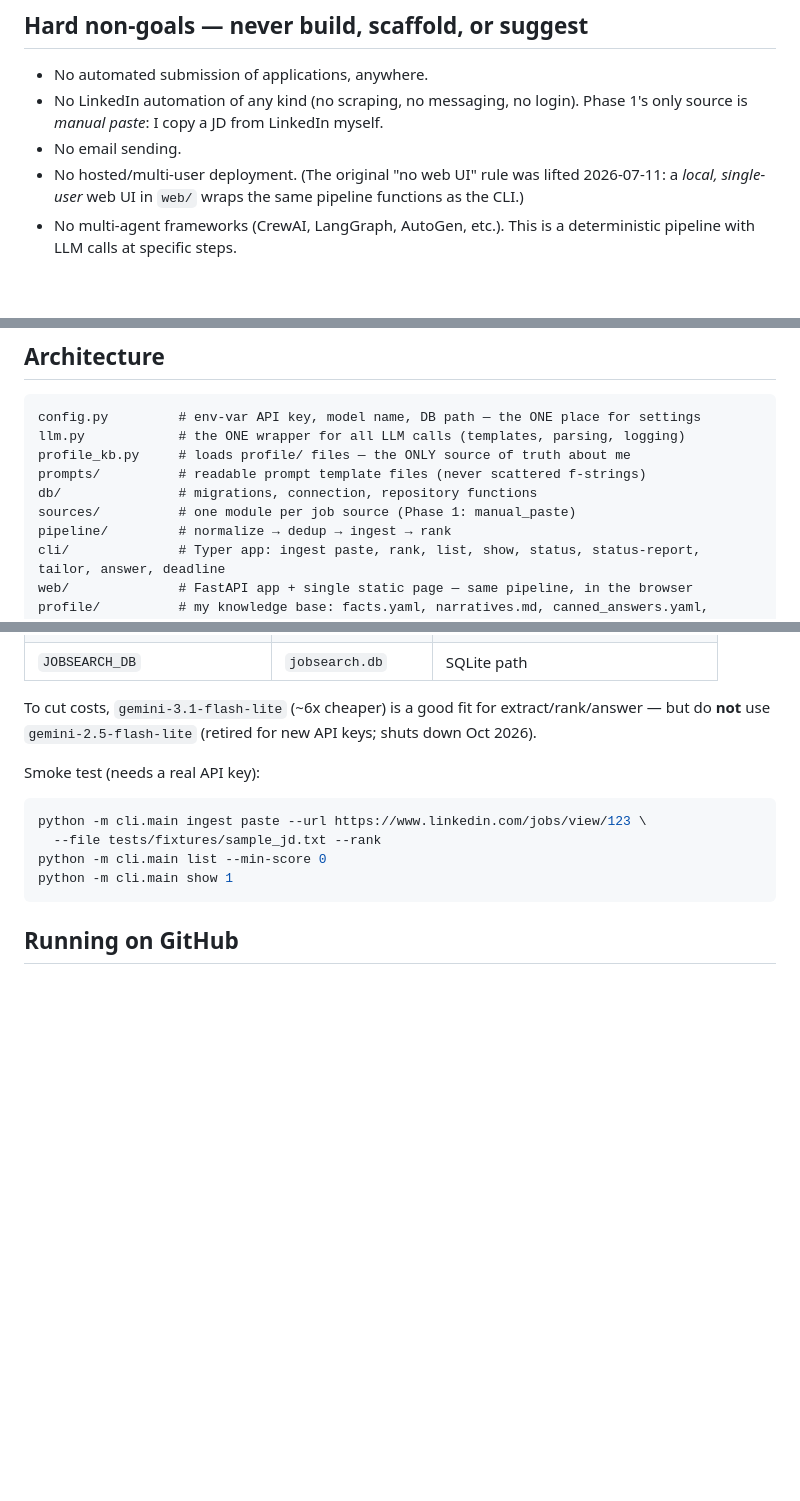
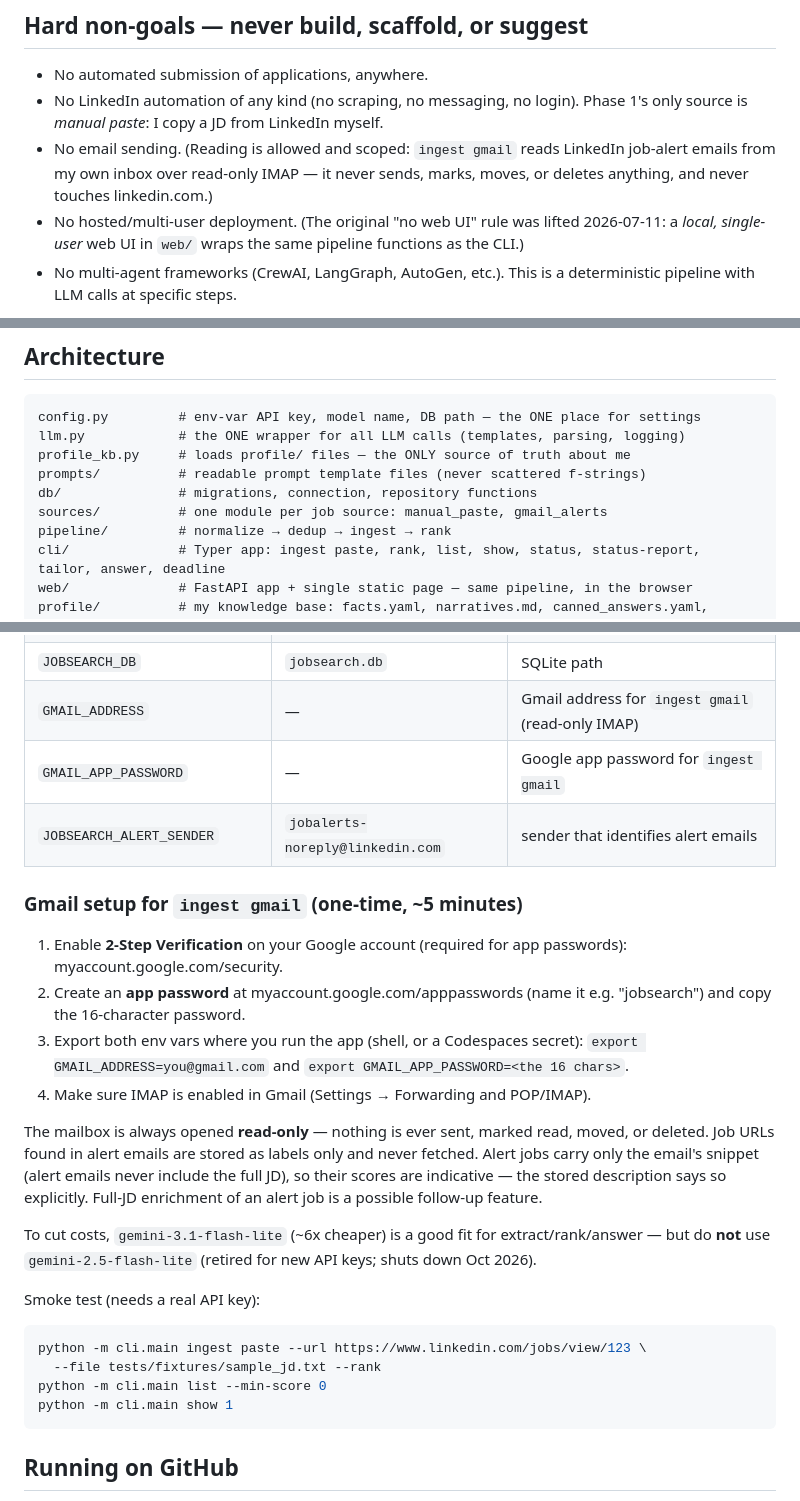
Before and after one commit to AkshGoyal/Agent_JobApplications, a Markdown page: CLAUDE.md, 3 parts joined by grey strips. Rendered like a GitHub page; blank space fills up the shorter version.

Commit message:
Document Gmail alert ingestion: setup steps, env vars, read-only scope

```diff
--- a/CLAUDE.md
+++ b/CLAUDE.md
@@ -11,7 +11,9 @@ before making design decisions).
 - No automated submission of applications, anywhere.
 - No LinkedIn automation of any kind (no scraping, no messaging, no login).
   Phase 1's only source is *manual paste*: I copy a JD from LinkedIn myself.
-- No email sending.
+- No email sending. (Reading is allowed and scoped: `ingest gmail` reads
+  LinkedIn job-alert emails from my own inbox over read-only IMAP — it never
+  sends, marks, moves, or deletes anything, and never touches linkedin.com.)
 - No hosted/multi-user deployment. (The original "no web UI" rule was lifted
   2026-07-11: a *local, single-user* web UI in `web/` wraps the same pipeline
   functions as the CLI.)
@@ -40,7 +42,7 @@ llm.py            # the ONE wrapper for all LLM calls (templates, parsing, loggi
 profile_kb.py     # loads profile/ files — the ONLY source of truth about me
 prompts/          # readable prompt template files (never scattered f-strings)
 db/               # migrations, connection, repository functions
-sources/          # one module per job source (Phase 1: manual_paste)
+sources/          # one module per job source: manual_paste, gmail_alerts
 pipeline/         # normalize → dedup → ingest → rank
 cli/              # Typer app: ingest paste, rank, list, show, status, status-report, tailor, answer, deadline
 web/              # FastAPI app + single static page — same pipeline, in the browser
@@ -154,6 +157,27 @@ pytest                     # offline, mocked LLM — no key needed
 | `JOBSEARCH_MODEL_ANSWER` | global | application Q&A (`answer`) |
 | `JOBSEARCH_MAX_TOKENS_TAILOR` | `16384` | output-token cap for both tailor calls |
 | `JOBSEARCH_DB` | `jobsearch.db` | SQLite path |
+| `GMAIL_ADDRESS` | — | Gmail address for `ingest gmail` (read-only IMAP) |
+| `GMAIL_APP_PASSWORD` | — | Google app password for `ingest gmail` |
+| `JOBSEARCH_ALERT_SENDER` | `jobalerts-noreply@linkedin.com` | sender that identifies alert emails |
+
+### Gmail setup for `ingest gmail` (one-time, ~5 minutes)
+
+1. Enable **2-Step Verification** on your Google account (required for app
+   passwords): myaccount.google.com/security.
+2. Create an **app password** at myaccount.google.com/apppasswords (name it
+   e.g. "jobsearch") and copy the 16-character password.
+3. Export both env vars where you run the app (shell, or a Codespaces secret):
+   `export GMAIL_ADDRESS=you@gmail.com` and
+   `export GMAIL_APP_PASSWORD=<the 16 chars>`.
+4. Make sure IMAP is enabled in Gmail (Settings → Forwarding and POP/IMAP).
+
+The mailbox is always opened **read-only** — nothing is ever sent, marked
+read, moved, or deleted. Job URLs found in alert emails are stored as labels
+only and never fetched. Alert jobs carry only the email's snippet (alert
+emails never include the full JD), so their scores are indicative — the
+stored description says so explicitly. Full-JD enrichment of an alert job is
+a possible follow-up feature.
 
 To cut costs, `gemini-3.1-flash-lite` (~6x cheaper) is a good fit for
 extract/rank/answer — but do **not** use `gemini-2.5-flash-lite`
```
Also changed, not shown: other parts of CLAUDE.md (+1 -0 lines), PROJECT_SPEC.md (+12 -4 lines).
